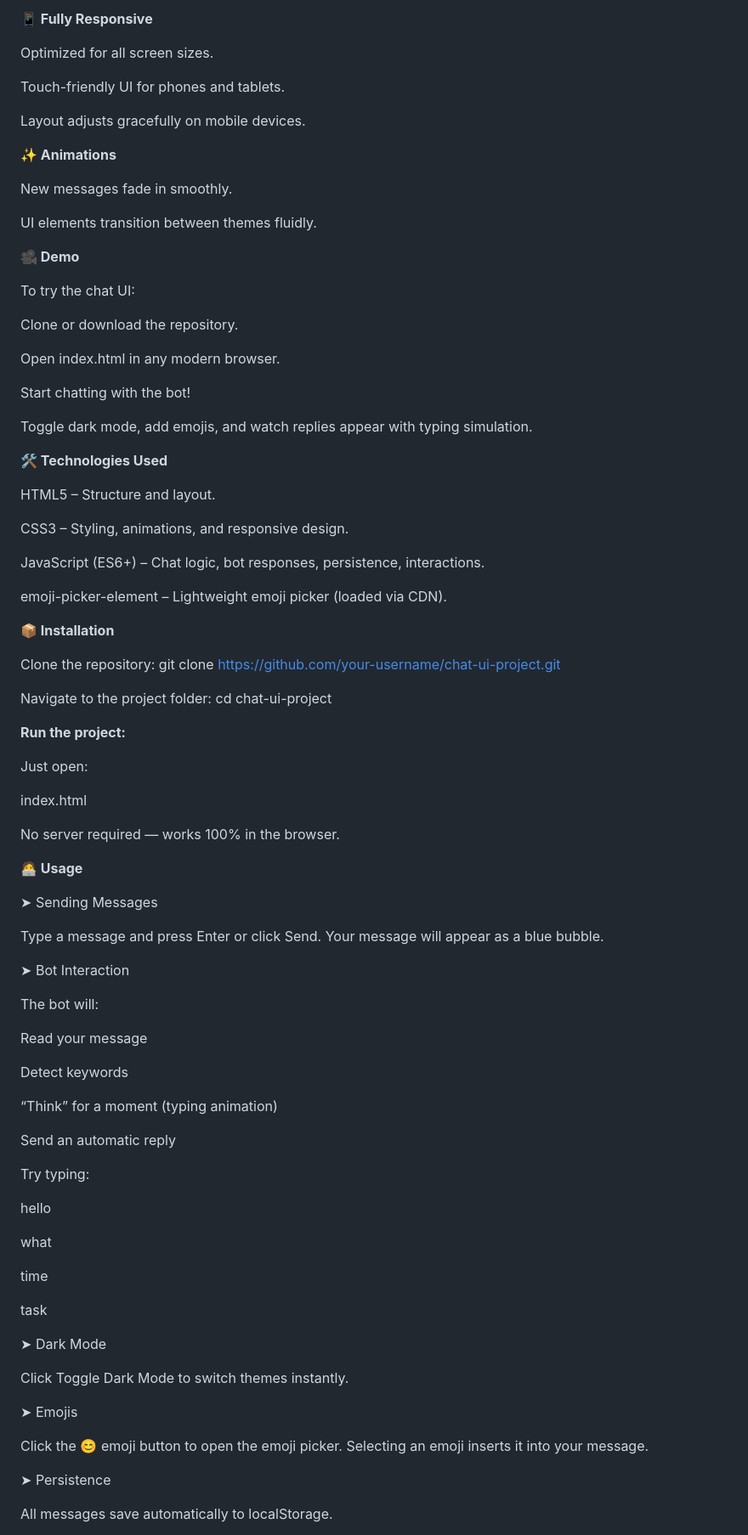
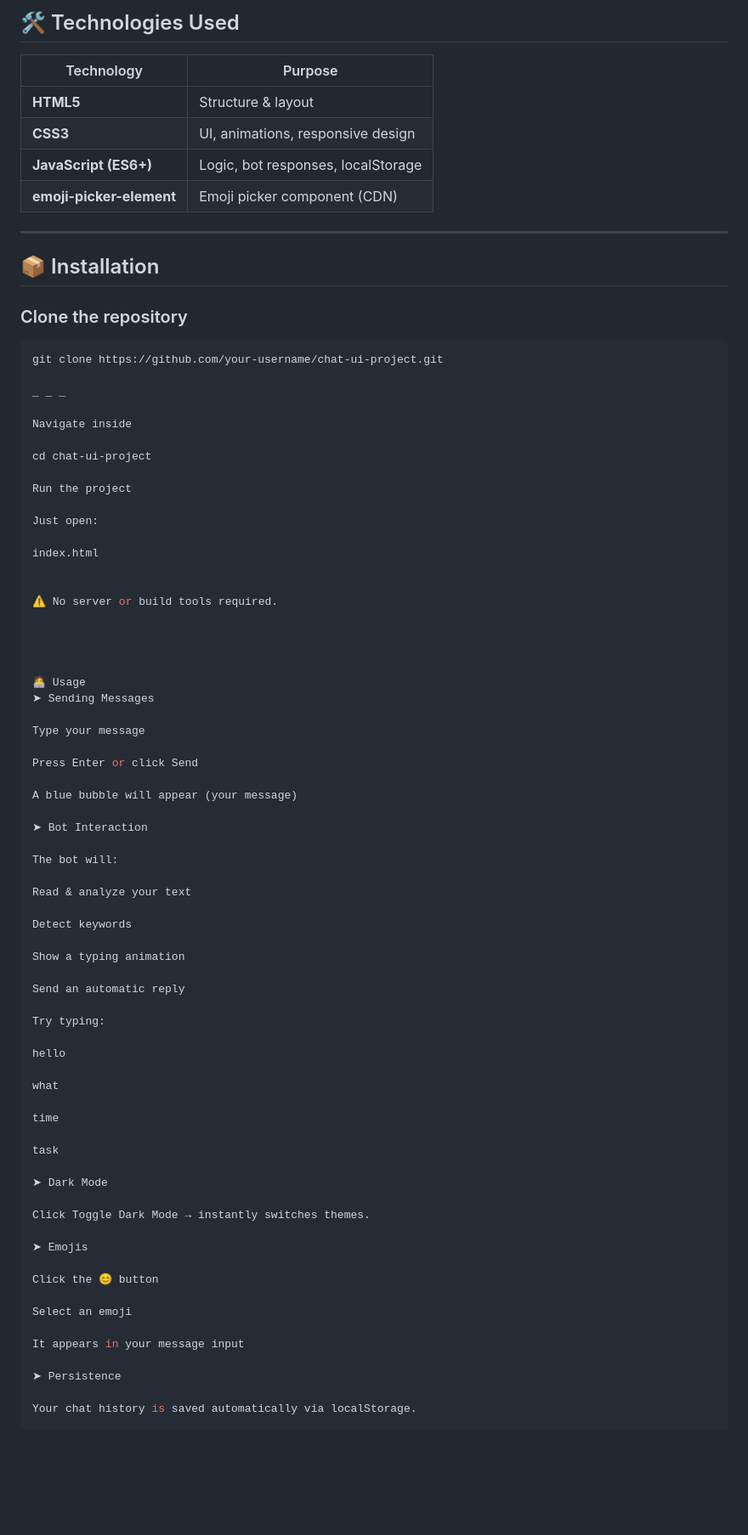
Before and after one commit to Chaitanyasarkate/Chat_UI, a Markdown page: README.md, the part around the change printed below. Shown: that part at 85% size. GitHub-like rendering; blank space fills up the shorter version.

````diff
--- a/README.md
+++ b/README.md
@@ -50,73 +75,57 @@ Click the emoji button and insert emojis easily.
 
-**📱 Fully Responsive**
+## 🛠️ Technologies Used
 
-Optimized for all screen sizes.
+| Technology | Purpose |
+|-----------|----------|
+| **HTML5** | Structure & layout |
+| **CSS3** | UI, animations, responsive design |
+| **JavaScript (ES6+)** | Logic, bot responses, localStorage |
+| **emoji-picker-element** | Emoji picker component (CDN) |
 
-Touch-friendly UI for phones and tablets.
+---
 
-Layout adjusts gracefully on mobile devices.
+## 📦 Installation
 
-**✨ Animations**
-
-New messages fade in smoothly.
-
-UI elements transition between themes fluidly.
-
-**🎥 Demo**
-
-To try the chat UI:
-
-Clone or download the repository.
-
-Open index.html in any modern browser.
-
-Start chatting with the bot!
-
-Toggle dark mode, add emojis, and watch replies appear with typing simulation.
-
-**🛠️ Technologies Used**
-
-HTML5 – Structure and layout.
-
-CSS3 – Styling, animations, and responsive design.
-
-JavaScript (ES6+) – Chat logic, bot responses, persistence, interactions.
-
-emoji-picker-element – Lightweight emoji picker (loaded via CDN).
-
-**📦 Installation**
-
-Clone the repository:
+### Clone the repository
+```bash
 git clone https://github.com/your-username/chat-ui-project.git
 
-Navigate to the project folder:
+_ _ _
+
+Navigate inside
+
 cd chat-ui-project
 
-**Run the project:**
+Run the project
 
 Just open:
 
 index.html
 
 
-No server required — works 100% in the browser.
+⚠️ No server or build tools required.
 
-**🧑‍💻 Usage**
 
+
+
+🧑‍💻 Usage
 ➤ Sending Messages
 
-Type a message and press Enter or click Send.
-Your message will appear as a blue bubble.
+Type your message
+
+Press Enter or click Send
+
+A blue bubble will appear (your message)
 
 ➤ Bot Interaction
 
 The bot will:
 
-Read your message
+Read & analyze your text
 
 Detect keywords
 
-“Think” for a moment (typing animation)
+Show a typing animation
 
 Send an automatic reply
 
@@ -132,14 +141,17 @@ task
 
 ➤ Dark Mode
 
-Click Toggle Dark Mode to switch themes instantly.
+Click Toggle Dark Mode → instantly switches themes.
 
 ➤ Emojis
 
-Click the 😊 emoji button to open the emoji picker.
-Selecting an emoji inserts it into your message.
+Click the 😊 button
+
+Select an emoji
+
+It appears in your message input
 
 ➤ Persistence
 
-All messages save automatically to localStorage.
+Your chat history is saved automatically via localStorage.
 
````
Also changed, not shown: other parts of README.md (+78 -58 lines).
